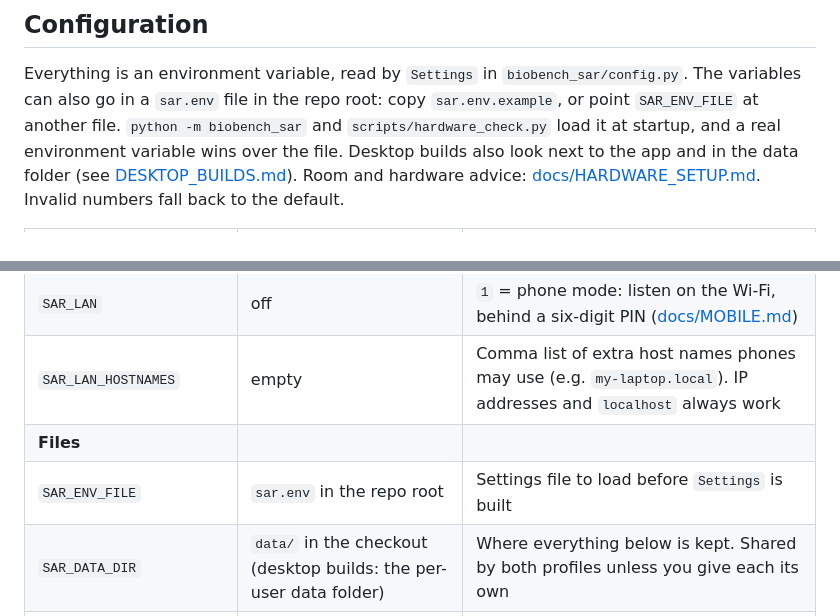
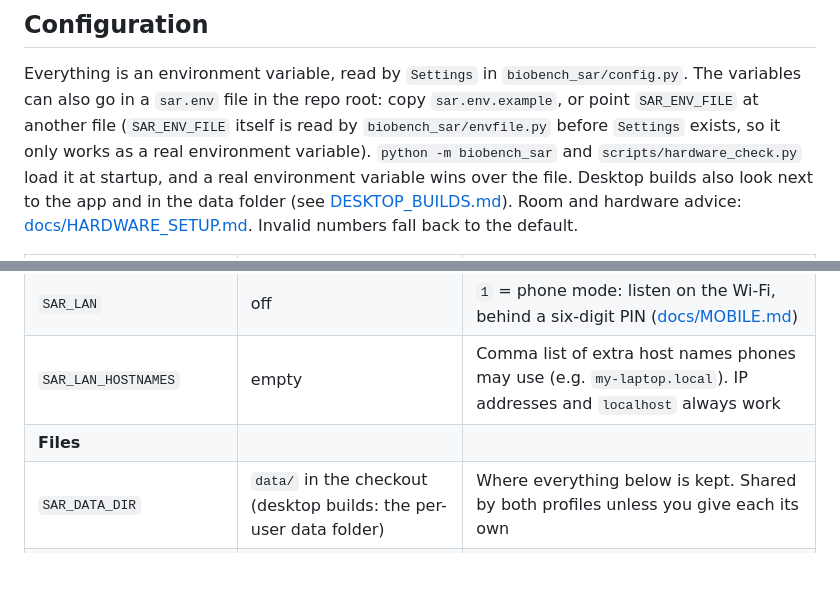
Before and after one commit to Enrique182004/Hackaton, a Markdown page: README.md, 2 parts joined by grey strips. Drawn GitHub-style; blank space fills up the shorter version.

```diff
--- a/README.md
+++ b/README.md
@@ -257,7 +257,9 @@ Downloads, first run, where `sar.env` and the data go, and building locally:
 ## Configuration
 
 Everything is an environment variable, read by `Settings` in `biobench_sar/config.py`. The variables can also
-go in a `sar.env` file in the repo root: copy `sar.env.example`, or point `SAR_ENV_FILE` at another file.
+go in a `sar.env` file in the repo root: copy `sar.env.example`, or point `SAR_ENV_FILE` at another file
+(`SAR_ENV_FILE` itself is read by `biobench_sar/envfile.py` before `Settings` exists, so it only works as a real
+environment variable).
 `python -m biobench_sar` and `scripts/hardware_check.py` load it at startup, and a real environment variable
 wins over the file. Desktop builds also look next to the app and in the data folder (see
 [DESKTOP_BUILDS.md](docs/DESKTOP_BUILDS.md#settings-sarenv)). Room and hardware advice:
@@ -301,7 +303,6 @@ wins over the file. Desktop builds also look next to the app and in the data fol
 | `SAR_LAN` | off | `1` = phone mode: listen on the Wi-Fi, behind a six-digit PIN ([docs/MOBILE.md](docs/MOBILE.md)) |
 | `SAR_LAN_HOSTNAMES` | empty | Comma list of extra host names phones may use (e.g. `my-laptop.local`). IP addresses and `localhost` always work |
 | **Files** | | |
-| `SAR_ENV_FILE` | `sar.env` in the repo root | Settings file to load before `Settings` is built |
 | `SAR_DATA_DIR` | `data/` in the checkout (desktop builds: the per-user data folder) | Where everything below is kept. Shared by both profiles unless you give each its own |
 | `SAR_CALIBRATION_FILE` | `data/calibration.json` | Camera ↔ projector line-up |
 | `SAR_CHROMA_DIR` | `data/chroma_db` | The knowledge base. Delete it to load the bundled documents again |
```
Also changed, not shown: docs/BUILD_PLAN.md (+17 -16 lines), docs/MOBILE.md (+12 -6 lines).
